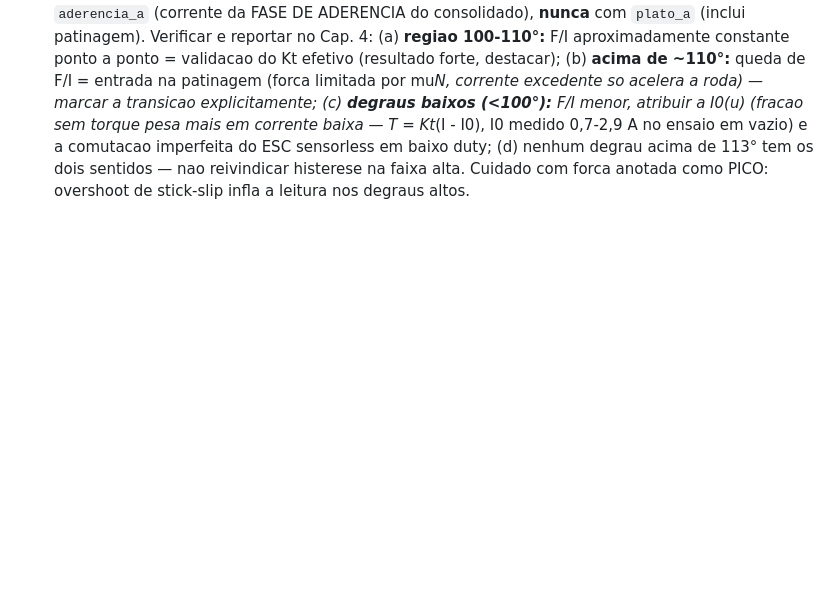
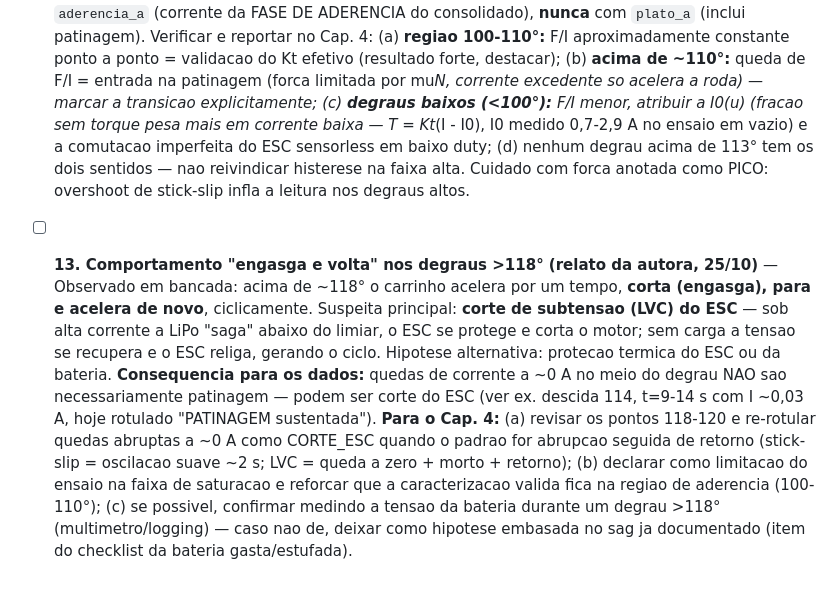
Before and after one commit to kksilva/PFC, a Markdown page: monografia/TODO_VERIFICAR.md, the part around the change. Drawn GitHub-style; blank space fills up the shorter version.

Commit message:
docs(todo): item 13 — comportamento 'engasga e volta' nos degraus >118° (suspeita LVC do ESC)

```diff
--- a/monografia/TODO_VERIFICAR.md
+++ b/monografia/TODO_VERIFICAR.md
@@ -212,3 +212,19 @@ Normalizacao do comando: u = (angulo - 95)/85, u em [0,1] (95 = neutro, 180 = ma
   degrau acima de 113° tem os dois sentidos — nao reivindicar histerese na faixa
   alta. Cuidado com forca anotada como PICO: overshoot de stick-slip infla a
   leitura nos degraus altos.
+- [ ] **13. Comportamento "engasga e volta" nos degraus >118° (relato da autora, 25/10)** —
+  Observado em bancada: acima de ~118° o carrinho acelera por um tempo, **corta
+  (engasga), para e acelera de novo**, ciclicamente. Suspeita principal: **corte de
+  subtensao (LVC) do ESC** — sob alta corrente a LiPo "saga" abaixo do limiar, o ESC
+  se protege e corta o motor; sem carga a tensao se recupera e o ESC religa, gerando
+  o ciclo. Hipotese alternativa: protecao termica do ESC ou da bateria. **Consequencia
+  para os dados:** quedas de corrente a ~0 A no meio do degrau NAO sao necessariamente
+  patinagem — podem ser corte do ESC (ver ex. descida 114, t=9-14 s com I ~0,03 A,
+  hoje rotulado "PATINAGEM sustentada"). **Para o Cap. 4:** (a) revisar os pontos
+  118-120 e re-rotular quedas abruptas a ~0 A como CORTE_ESC quando o padrao for
+  abrupcao seguida de retorno (stick-slip = oscilacao suave ~2 s; LVC = queda a zero +
+  morto + retorno); (b) declarar como limitacao do ensaio na faixa de saturacao e
+  reforcar que a caracterizacao valida fica na regiao de aderencia (100-110°);
+  (c) se possivel, confirmar medindo a tensao da bateria durante um degrau >118°
+  (multimetro/logging) — caso nao de, deixar como hipotese embasada no sag ja
+  documentado (item do checklist da bateria gasta/estufada).
```
